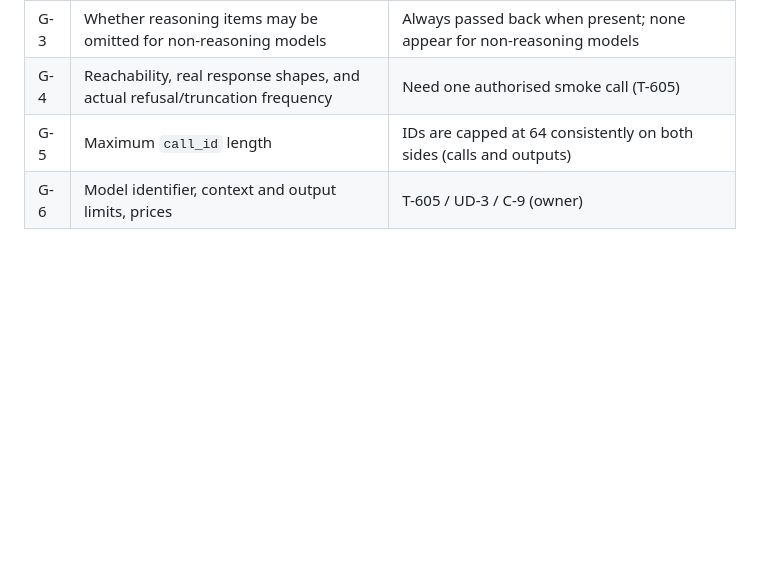
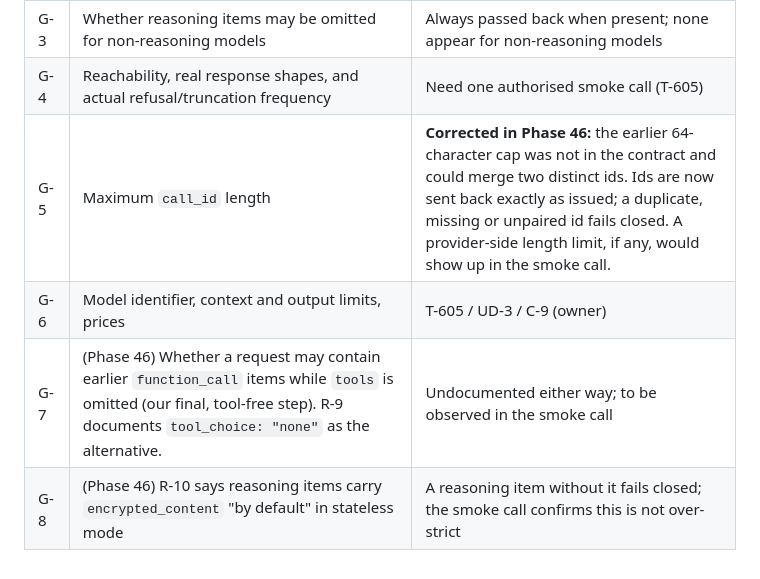
Before and after one commit to Rarebuffalo/tracewise, a Markdown page: research/openai-api-reference-2026-10-19/README.md, the part around the change. Drawn GitHub-style; blank space fills up the shorter version.

```diff
--- a/research/openai-api-reference-2026-10-19/README.md
+++ b/research/openai-api-reference-2026-10-19/README.md
@@ -54,5 +54,7 @@ API version: no version string is stated on these pages. The path is `/v1/respon
 | G-2 | No JSON example of the error body (only field names) | Classification reads `error.code` and `error.type` tolerantly; an unknown body is treated as retryable 429/5xx, within bounded retries |
 | G-3 | Whether reasoning items may be omitted for non-reasoning models | Always passed back when present; none appear for non-reasoning models |
 | G-4 | Reachability, real response shapes, and actual refusal/truncation frequency | Need one authorised smoke call (T-605) |
-| G-5 | Maximum `call_id` length | IDs are capped at 64 consistently on both sides (calls and outputs) |
+| G-5 | Maximum `call_id` length | **Corrected in Phase 46:** the earlier 64-character cap was not in the contract and could merge two distinct ids. Ids are now sent back exactly as issued; a duplicate, missing or unpaired id fails closed. A provider-side length limit, if any, would show up in the smoke call. |
 | G-6 | Model identifier, context and output limits, prices | T-605 / UD-3 / C-9 (owner) |
+| G-7 | (Phase 46) Whether a request may contain earlier `function_call` items while `tools` is omitted (our final, tool-free step). R-9 documents `tool_choice: "none"` as the alternative. | Undocumented either way; to be observed in the smoke call |
+| G-8 | (Phase 46) R-10 says reasoning items carry `encrypted_content` "by default" in stateless mode | A reasoning item without it fails closed; the smoke call confirms this is not over-strict |
```
Also changed, not shown: docs/CHANGELOG.md (+8 -0 lines), docs/MODEL-ADAPTER.md (+12 -2 lines).
